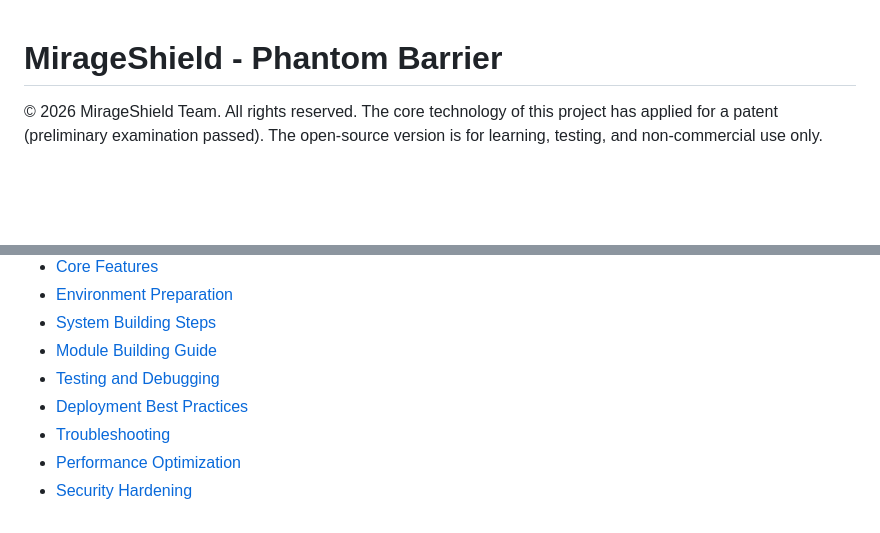
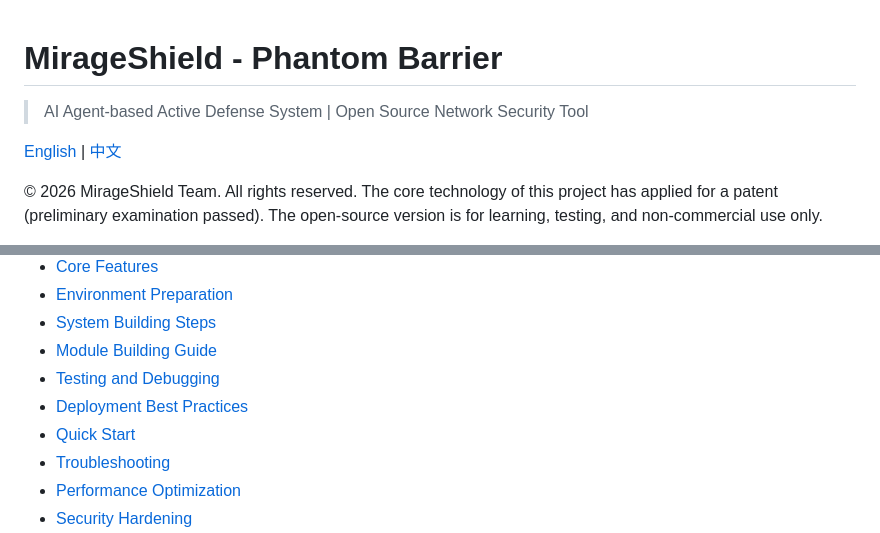
Before and after one commit to ylqxb/MirageShield, a Markdown page: README.en.md, 2 parts joined by grey strips. Rendered like a GitHub page; blank space fills up the shorter version.

Commit message:
Update README.en.md to synchronize with Chinese version

```diff
--- a/README.en.md
+++ b/README.en.md
@@ -1,4 +1,9 @@
 # MirageShield - Phantom Barrier
+
+> AI Agent-based Active Defense System | Open Source Network Security Tool
+
+[English](README.en.md) | [中文](README.md)
+
 © 2026 MirageShield Team. All rights reserved.
 The core technology of this project has applied for a patent (preliminary examination passed). The open-source version is for learning, testing, and non-commercial use only.
 
@@ -24,6 +29,7 @@ The core technology of this project has applied for a patent (preliminary examin
 - [Module Building Guide](#module-building-guide)
 - [Testing and Debugging](#testing-and-debugging)
 - [Deployment Best Practices](#deployment-best-practices)
+- [Quick Start](#quick-start)
 - [Troubleshooting](#troubleshooting)
 - [Performance Optimization](#performance-optimization)
 - [Security Hardening](#security-hardening)
```
